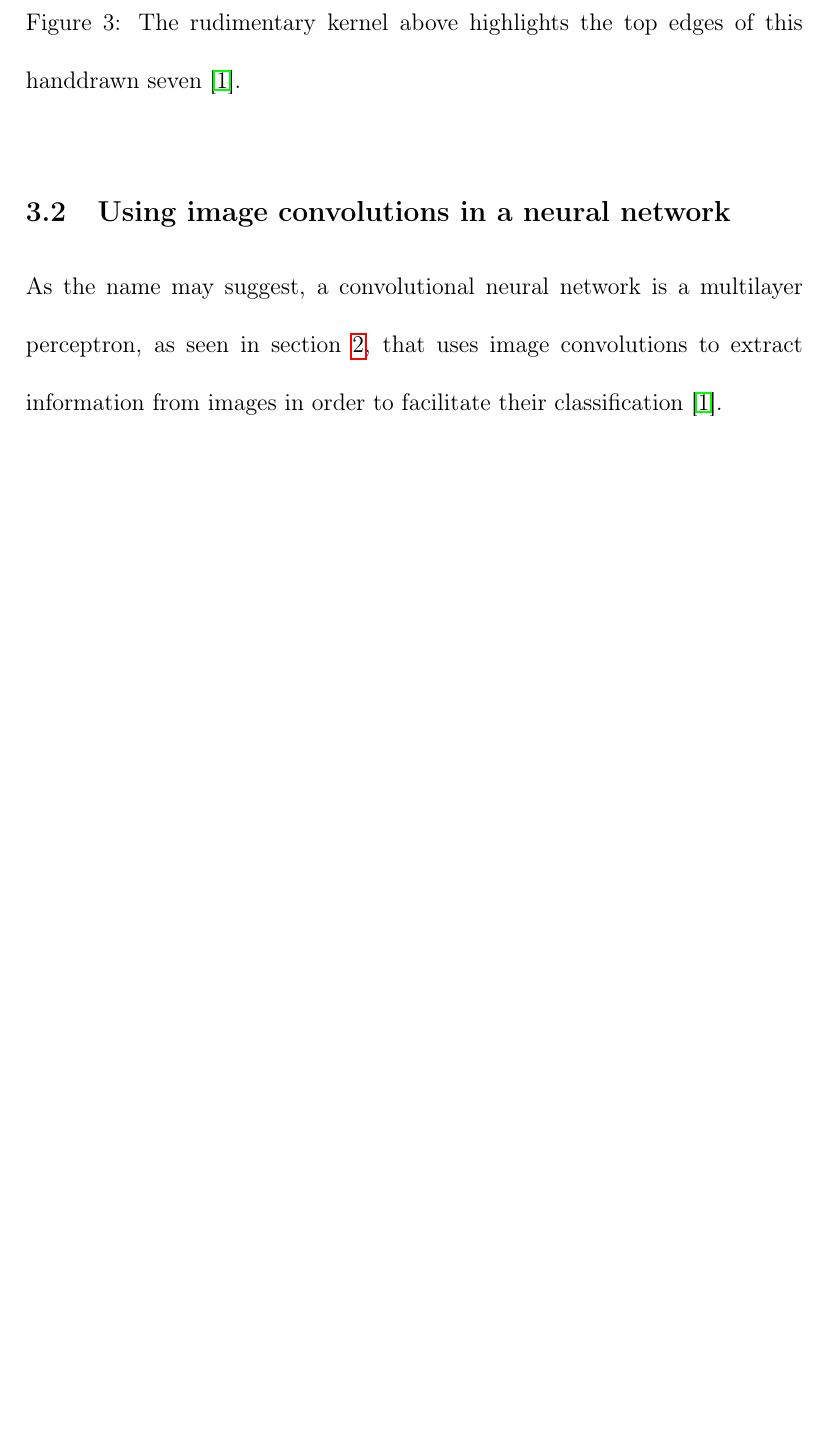
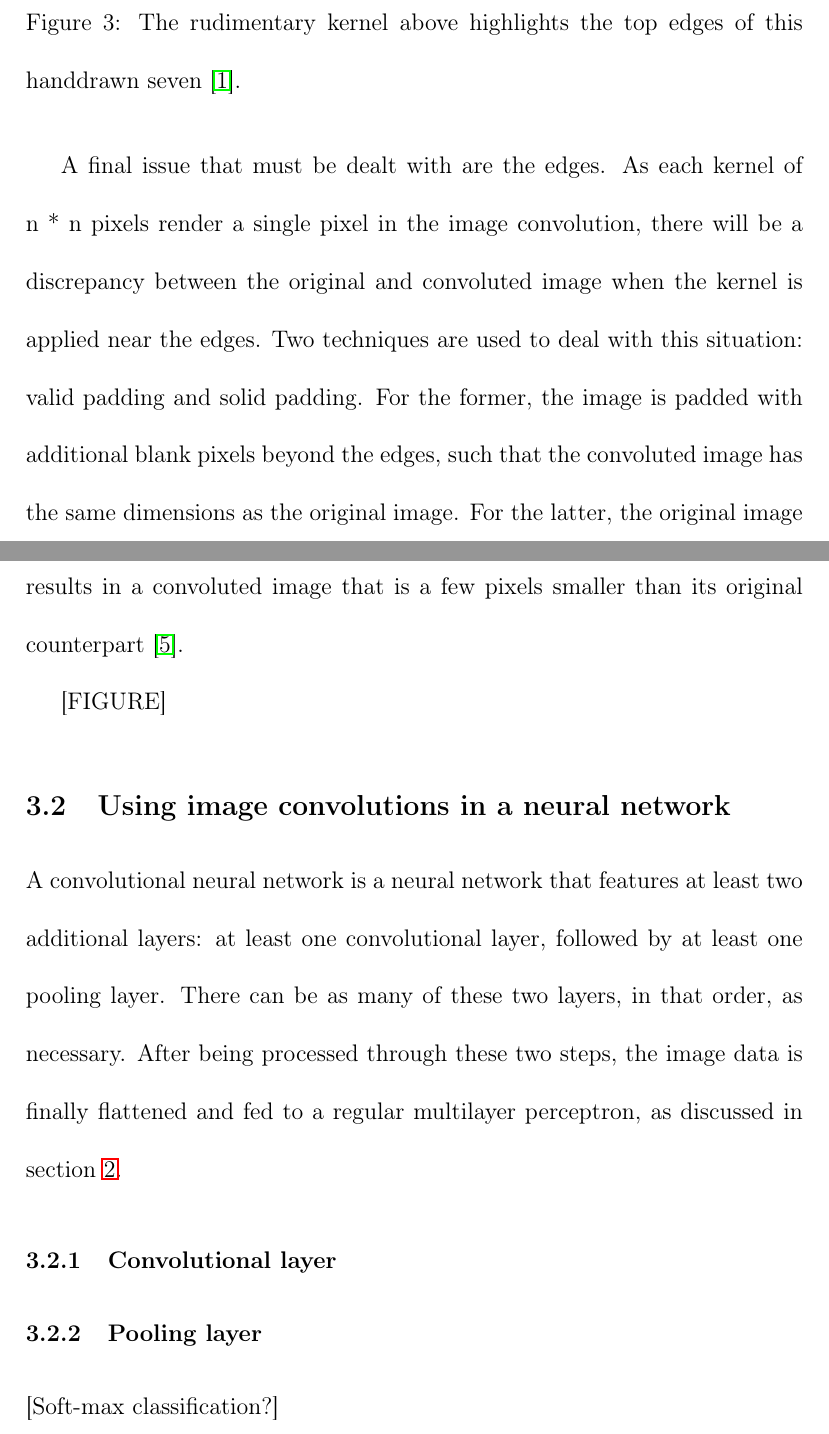
Before and after one commit to sebchampoux/engr411-report, a LaTeX paper (engr411-report.tex): part of page 15 of 19 before the commit and two parts of pages 15 and 17 of 20 after it, the two joined at a grey line, cut so that both start at the same text, the shorter picture padded with empty space. Compiled offline with pdfLaTeX.

Commit message:
Padding + intro to CNNs improved

```diff
--- a/engr411-report.tex
+++ b/engr411-report.tex
@@ -201,9 +201,19 @@ Another example of a possible simple kernel is \(\begin{bsmallmatrix}-1 & -1 & -
 	\label{fig:image-convolutions-examples}
 \end{figure}
 
+A final issue that must be dealt with are the edges. As each kernel of n * n pixels render a single pixel in the image convolution, there will be a discrepancy between the original and convoluted image when the kernel is applied near the edges. Two techniques are used to deal with this situation: valid padding and solid padding. For the former, the image is padded with additional blank pixels beyond the edges, such that the convoluted image has the same dimensions as the original image. For the latter, the original image is not padded, and the kernel is applied up to the image's edges only. This results in a convoluted image that is a few pixels smaller than its original counterpart \cite{saha_comprehensive_2018}.
+
+[FIGURE]
 
 \subsection{Using image convolutions in a neural network}
-As the name may suggest, a convolutional neural network is a multilayer perceptron, as seen in section \ref{multilayer-perceptron}, that uses image convolutions to extract information from images in order to facilitate their classification \cite{deep_lizard_convolutional_2017}.
+A convolutional neural network is a neural network that features at least two additional layers: at least one convolutional layer, followed by at least one pooling layer. There can be as many of these two layers, in that order, as necessary. After being processed through these two steps, the image data is finally flattened and fed to a regular multilayer perceptron, as discussed in section \ref{multilayer-perceptron}.
+
+\subsubsection{Convolutional layer}
+
+
+\subsubsection{Pooling layer}
+
+[Soft-max classification?]
 
 \subsection{Concrete applications of CNNs}
 
```
